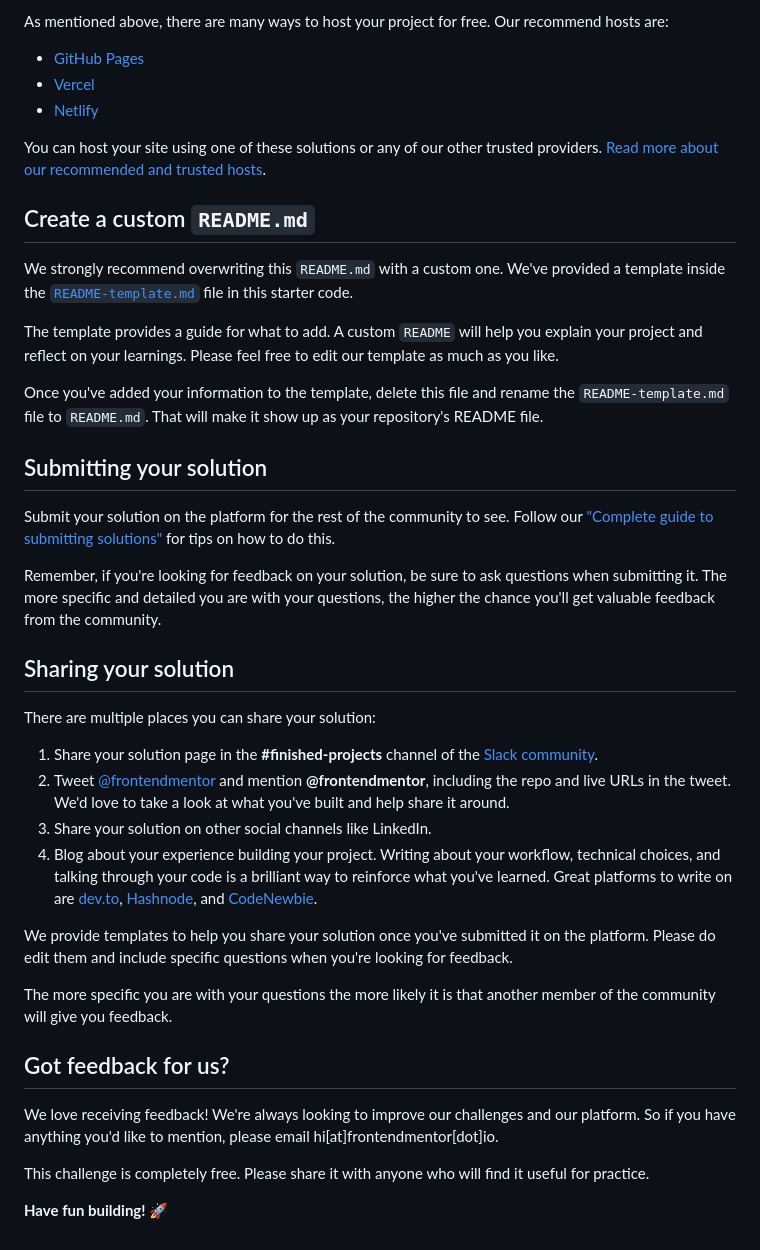
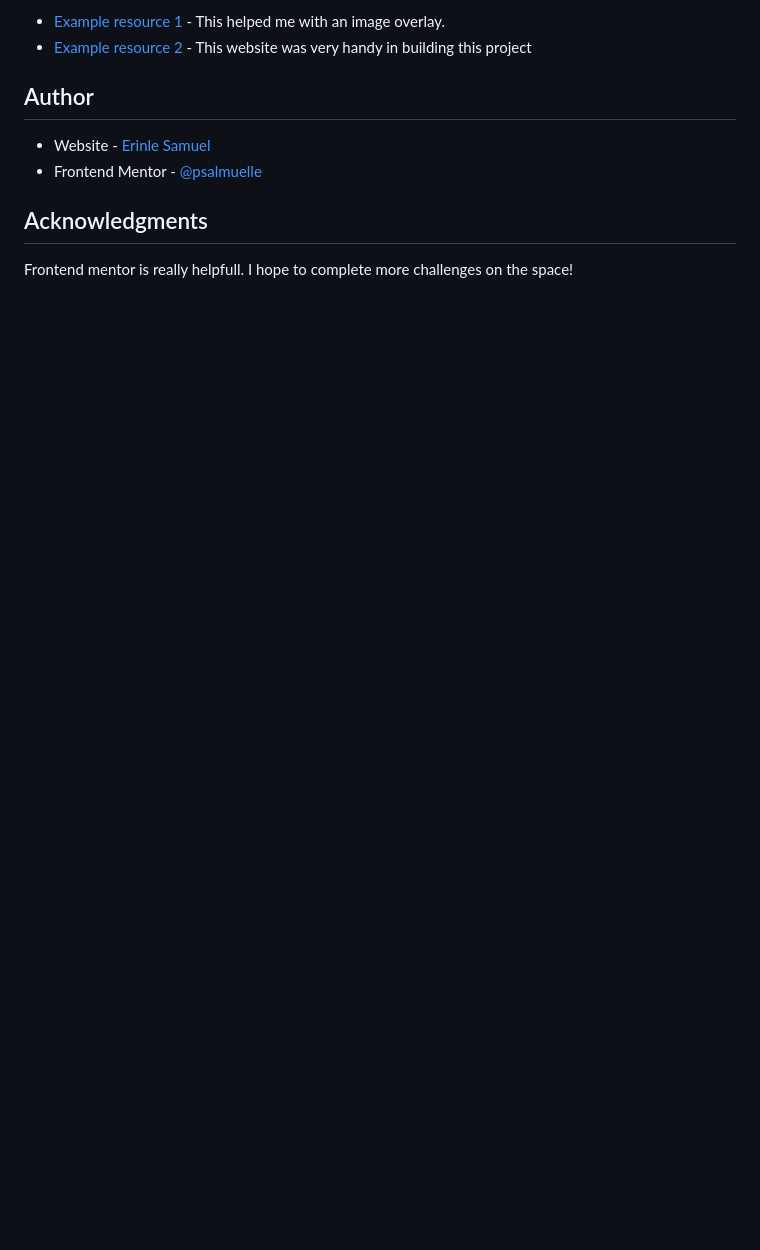
Before and after one commit to psalmuelle/nft-preview-card-component-main, a Markdown page: README.md, the part around the change printed below. Rendered like a GitHub page; blank space fills up the shorter version.

```diff
--- a/README.md
+++ b/README.md
@@ -50,43 +58,13 @@ Feel free to use any workflow that you feel comfortable with. Below is a suggest
 
-As mentioned above, there are many ways to host your project for free. Our recommend hosts are:
+- [Example resource 1](https://www.csstricks.com) - This helped me with an image overlay.
+- [Example resource 2](https://www.w3schools.com) - This website was very handy in building this project
 
-- [GitHub Pages](https://pages.github.com/)
-- [Vercel](https://vercel.com/)
-- [Netlify](https://www.netlify.com/)
+## Author
 
-You can host your site using one of these solutions or any of our other trusted providers. [Read more about our recommended and trusted hosts](https://medium.com/frontend-mentor/frontend-mentor-trusted-hosting-providers-bf000dfebe).
+- Website - [Erinle Samuel](https://github.com/psalmuelle)
+- Frontend Mentor - [@psalmuelle](https://www.frontendmentor.io/profile/psalmuelle)
 
-## Create a custom `README.md`
 
-We strongly recommend overwriting this `README.md` with a custom one. We've provided a template inside the [`README-template.md`](./README-template.md) file in this starter code.
+## Acknowledgments
 
-The template provides a guide for what to add. A custom `README` will help you explain your project and reflect on your learnings. Please feel free to edit our template as much as you like.
-
-Once you've added your information to the template, delete this file and rename the `README-template.md` file to `README.md`. That will make it show up as your repository's README file.
-
-## Submitting your solution
-
-Submit your solution on the platform for the rest of the community to see. Follow our ["Complete guide to submitting solutions"](https://medium.com/frontend-mentor/a-complete-guide-to-submitting-solutions-on-frontend-mentor-ac6384162248) for tips on how to do this.
-
-Remember, if you're looking for feedback on your solution, be sure to ask questions when submitting it. The more specific and detailed you are with your questions, the higher the chance you'll get valuable feedback from the community.
-
-## Sharing your solution
-
-There are multiple places you can share your solution:
-
-1. Share your solution page in the **#finished-projects** channel of the [Slack community](https://www.frontendmentor.io/slack).
-2. Tweet [@frontendmentor](https://twitter.com/frontendmentor) and mention **@frontendmentor**, including the repo and live URLs in the tweet. We'd love to take a look at what you've built and help share it around.
-3. Share your solution on other social channels like LinkedIn.
-4. Blog about your experience building your project. Writing about your workflow, technical choices, and talking through your code is a brilliant way to reinforce what you've learned. Great platforms to write on are [dev.to](https://dev.to/), [Hashnode](https://hashnode.com/), and [CodeNewbie](https://community.codenewbie.org/).
-
-We provide templates to help you share your solution once you've submitted it on the platform. Please do edit them and include specific questions when you're looking for feedback.
-
-The more specific you are with your questions the more likely it is that another member of the community will give you feedback.
-
-## Got feedback for us?
-
-We love receiving feedback! We're always looking to improve our challenges and our platform. So if you have anything you'd like to mention, please email hi[at]frontendmentor[dot]io.
-
-This challenge is completely free. Please share it with anyone who will find it useful for practice.
-
-**Have fun building!** 🚀
+Frontend mentor is really helpfull. I hope to complete more challenges on the space!
```
Also changed, not shown: other parts of README.md (+35 -27 lines), README-template.md (deleted, +0 -111 lines), screenshot.png (added), 2 other files.
